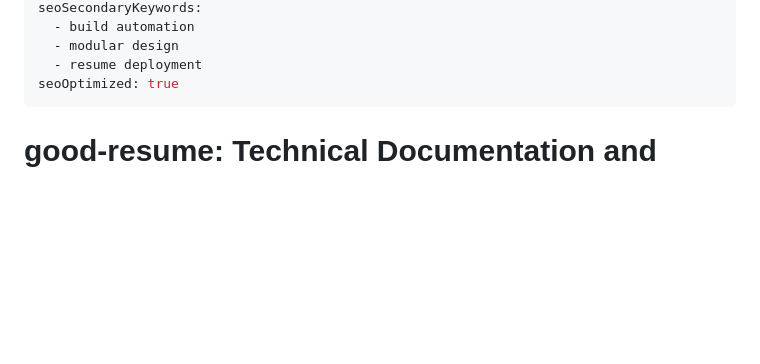
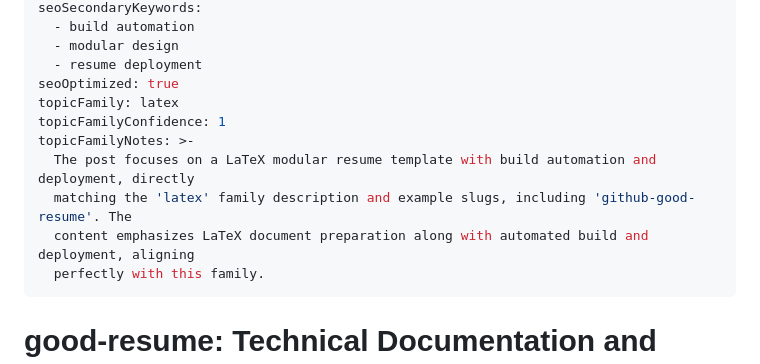
Before and after one commit to justin-napolitano/good-resume, a Markdown page: index.md, the part around the change. GitHub-like rendering; blank space fills up the shorter version.

Commit message:
chore: assign topic family

```diff
--- a/index.md
+++ b/index.md
@@ -20,6 +20,13 @@ seoSecondaryKeywords:
   - modular design
   - resume deployment
 seoOptimized: true
+topicFamily: latex
+topicFamilyConfidence: 1
+topicFamilyNotes: >-
+  The post focuses on a LaTeX modular resume template with build automation and deployment, directly
+  matching the 'latex' family description and example slugs, including 'github-good-resume'. The
+  content emphasizes LaTeX document preparation along with automated build and deployment, aligning
+  perfectly with this family.
 ---
 
 # good-resume: Technical Documentation and Implementation Notes
```
